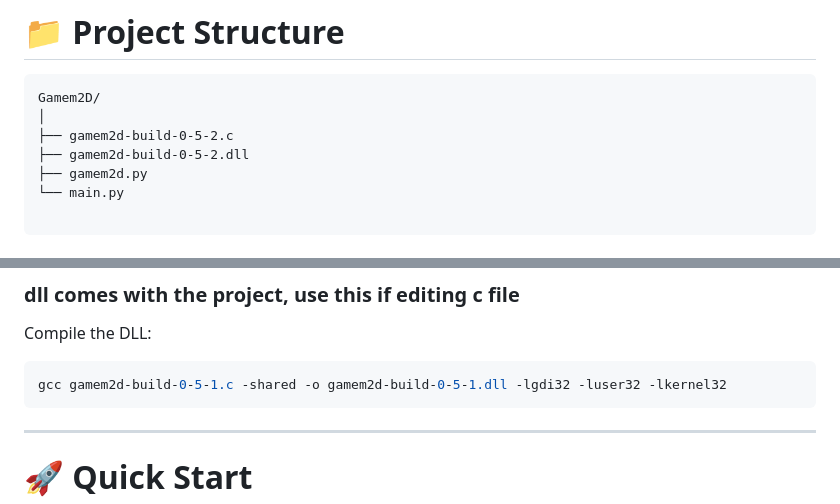
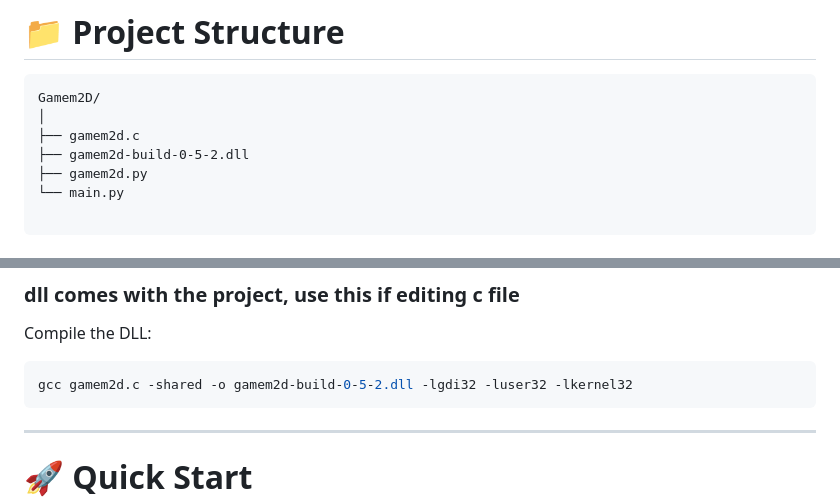
Before and after one commit to vetarentu56-web/vetarentu56-web.github.io, a Markdown page: README.md, 2 parts joined by grey strips. GitHub-like rendering.

Commit message:
Update README with new file names and compile command

````diff
--- a/README.md
+++ b/README.md
@@ -32,7 +32,7 @@ Current features:
 ```text
 Gamem2D/
 │
-├── gamem2d-build-0-5-2.c
+├── gamem2d.c
 ├── gamem2d-build-0-5-2.dll
 ├── gamem2d.py
 └── main.py
@@ -62,7 +62,7 @@ Compiler:
 Compile the DLL:
 
 ```bash
-gcc gamem2d-build-0-5-1.c -shared -o gamem2d-build-0-5-1.dll -lgdi32 -luser32 -lkernel32
+gcc gamem2d.c -shared -o gamem2d-build-0-5-2.dll -lgdi32 -luser32 -lkernel32
 ```
 
 ---
````
